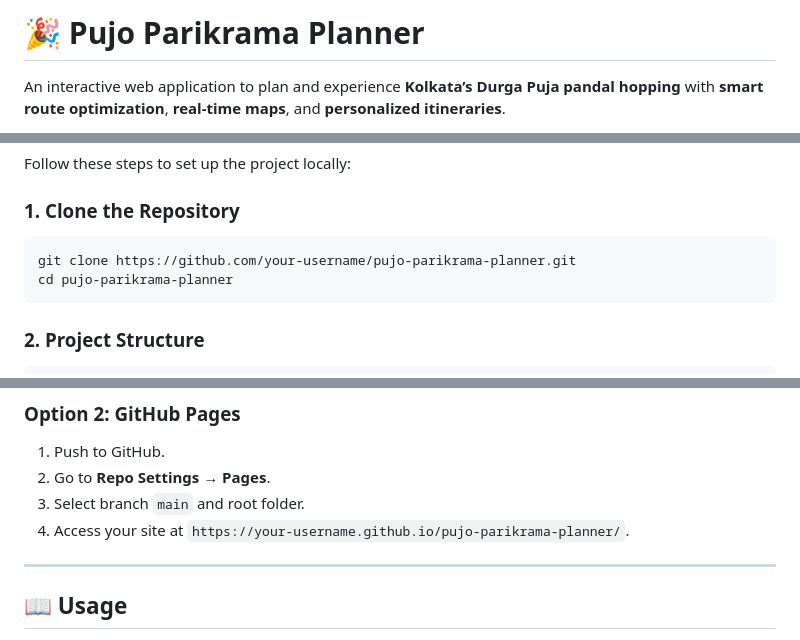
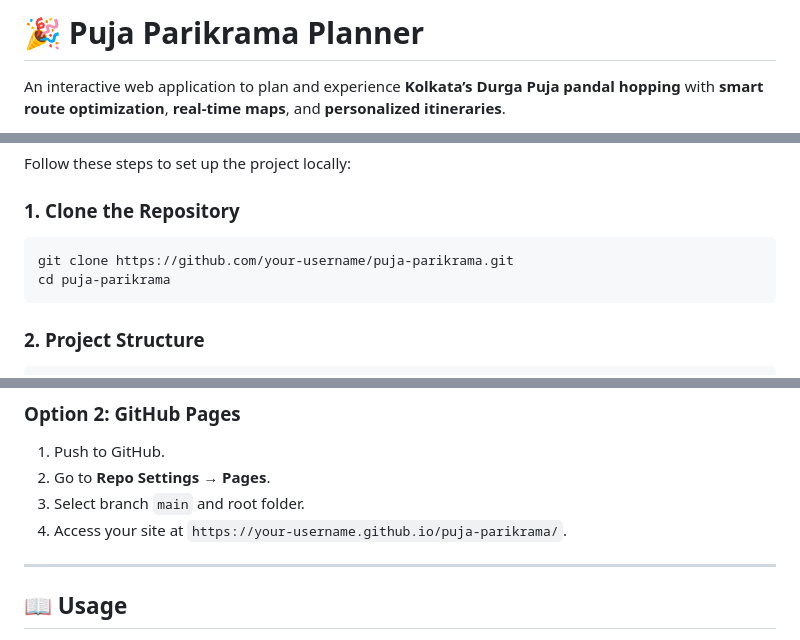
Before and after one commit to saptak69/puja-parikrama, a Markdown page: README.md, 3 parts joined by grey strips. Drawn GitHub-style.

`````diff
--- a/README.md
+++ b/README.md
@@ -1,4 +1,4 @@
-# 🎉 Pujo Parikrama Planner
+# 🎉 Puja Parikrama Planner
 
 An interactive web application to plan and experience **Kolkata’s Durga Puja pandal hopping** with **smart route optimization**, **real-time maps**, and **personalized itineraries**.
 
@@ -71,8 +71,8 @@ Follow these steps to set up the project locally:
 
 ### 1. Clone the Repository
 ```bash
-git clone https://github.com/your-username/pujo-parikrama-planner.git
-cd pujo-parikrama-planner
+git clone https://github.com/your-username/puja-parikrama.git
+cd puja-parikrama
 ````
 
 ### 2. Project Structure
@@ -125,7 +125,7 @@ Right click → "Open with Live Server"
 1. Push to GitHub.
 2. Go to **Repo Settings → Pages**.
 3. Select branch `main` and root folder.
-4. Access your site at `https://your-username.github.io/pujo-parikrama-planner/`.
+4. Access your site at `https://your-username.github.io/puja-parikrama/`.
 
 ---
 
`````
